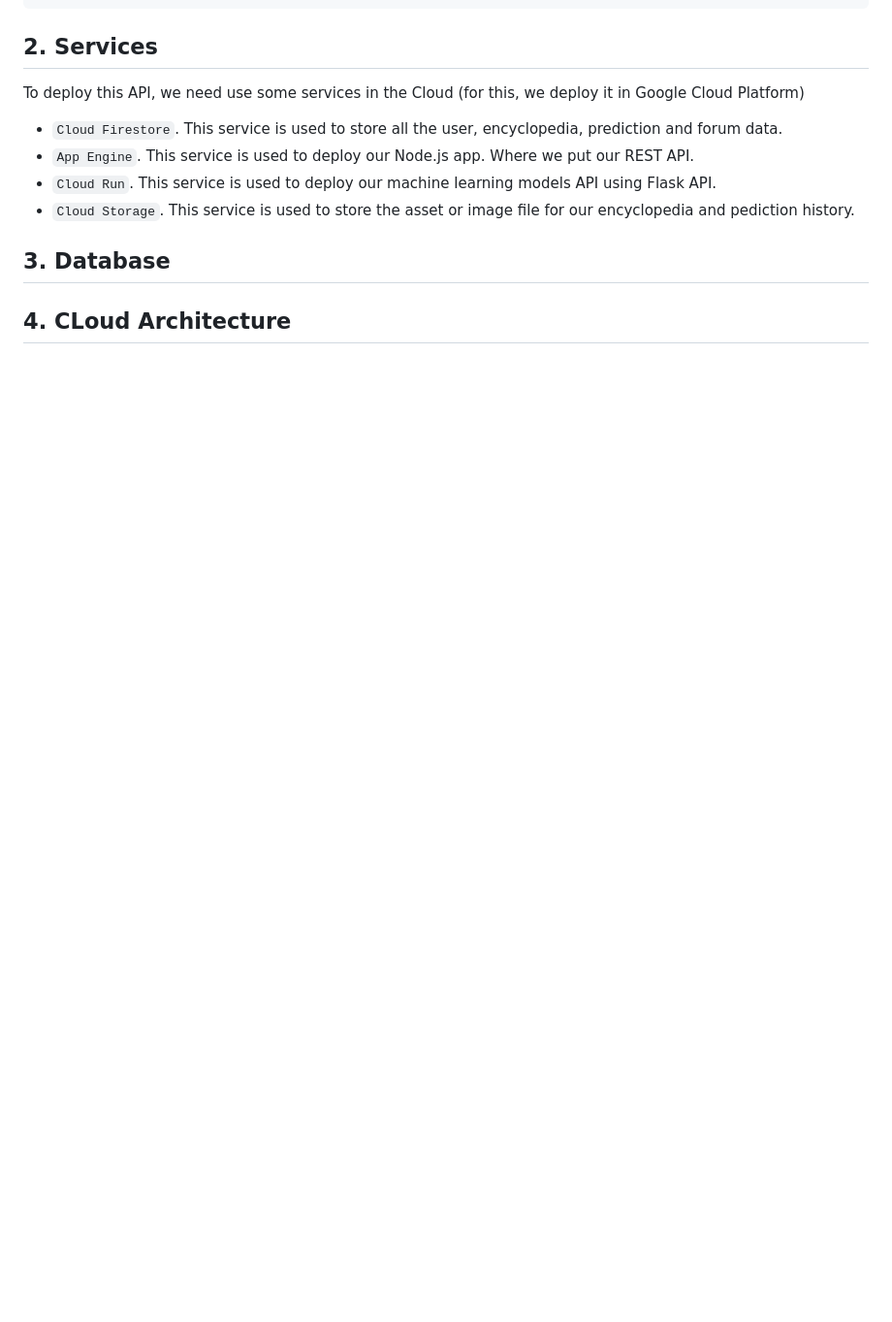
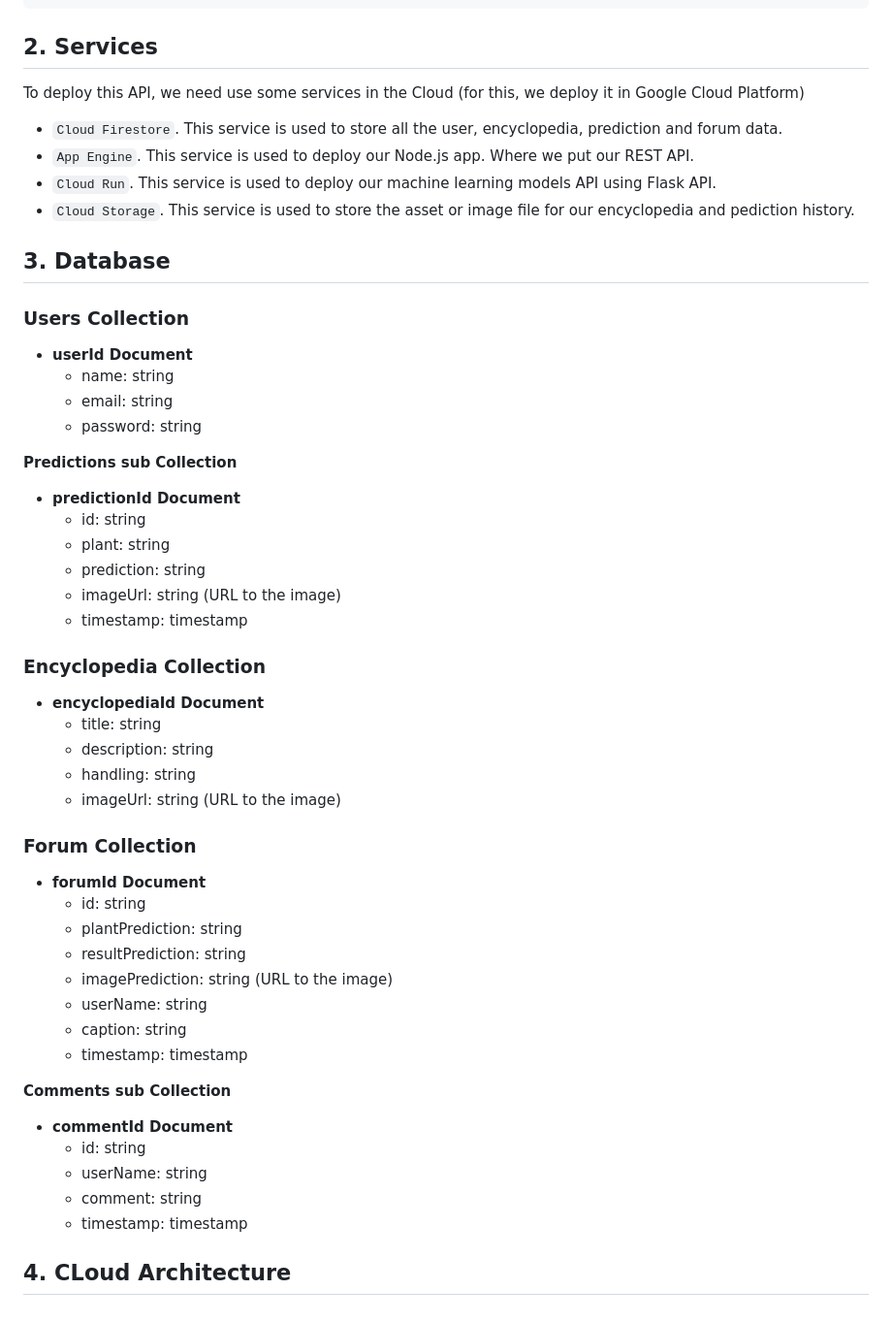
Before and after one commit to ProjectFlorify/CC_Florify, a Markdown page: README.md, the part around the change. Shown: that part at 97% size. GitHub-like rendering; blank space fills up the shorter version.

```diff
--- a/README.md
+++ b/README.md
@@ -427,4 +427,43 @@ To deploy this API, we need use some services in the Cloud (for this, we deploy
 - `Cloud Storage`. This service is used to store the asset or image file for our encyclopedia and pediction history.
 
 ## 3. Database
+
+### **Users Collection**
+- **userId Document**
+    - name: string
+    - email: string
+    - password: string
+
+**Predictions sub Collection**
+- **predictionId Document**
+    - id: string
+    - plant: string
+    - prediction: string
+    - imageUrl: string (URL to the image)
+    - timestamp: timestamp
+
+### **Encyclopedia Collection**
+- **encyclopediaId Document**
+    - title: string
+    - description: string
+    - handling: string
+    - imageUrl: string (URL to the image)
+
+### **Forum Collection**
+- **forumId Document**
+    - id: string
+    - plantPrediction: string
+    - resultPrediction: string
+    - imagePrediction: string (URL to the image)
+    - userName: string
+    - caption: string
+    - timestamp: timestamp
+
+**Comments sub Collection**
+- **commentId Document**
+    - id: string
+    - userName: string
+    - comment: string
+    - timestamp: timestamp
+
 ## 4. CLoud Architecture
```
